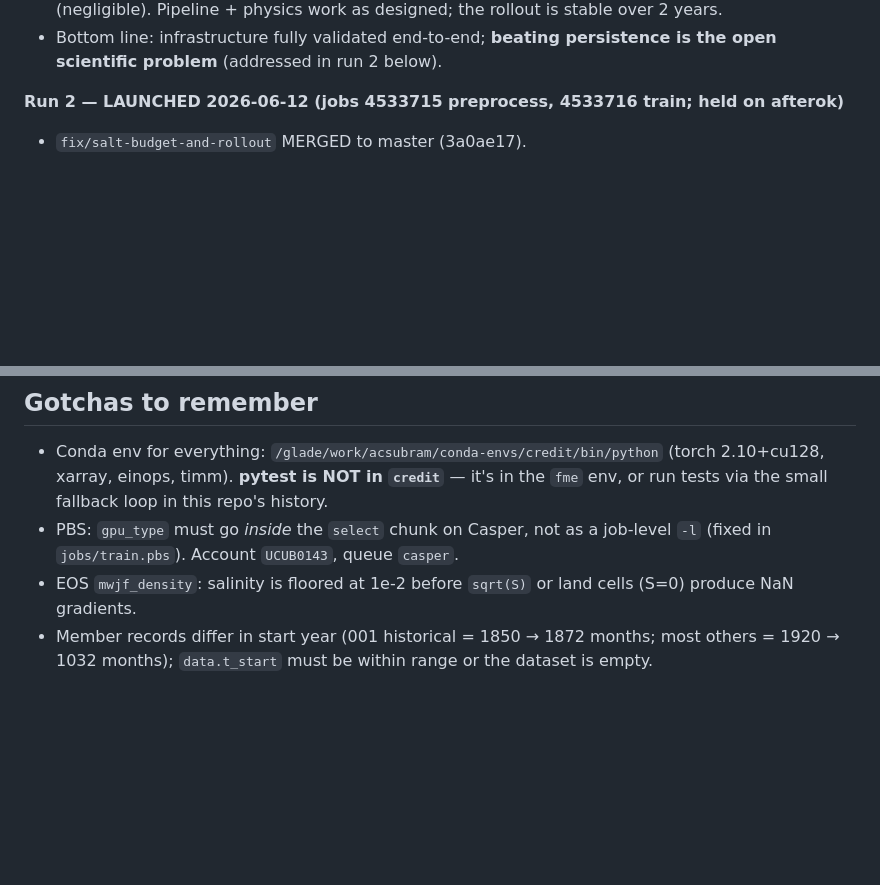
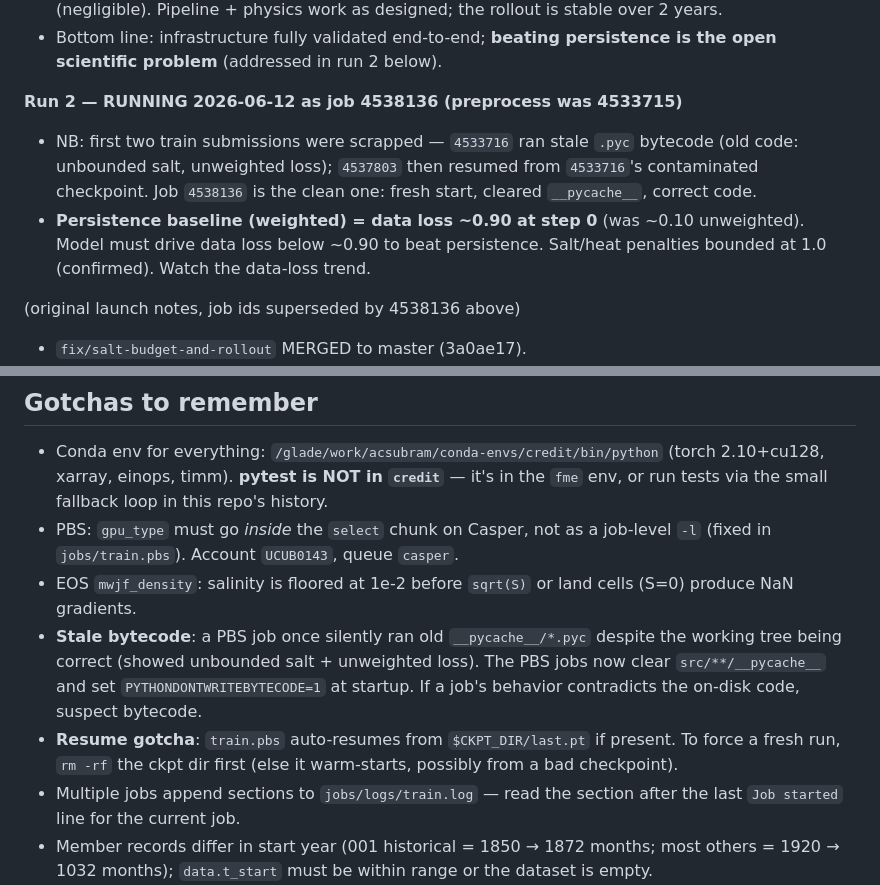
Before and after one commit to aneeshcs/populator, a Markdown page: memory.md, 2 parts joined by grey strips. GitHub-like rendering; blank space fills up the shorter version.

Commit message:
memory.md: run 2 is job 4538136 (clean); record stale-bytecode + resume gotchas
Co-Authored-By: Claude Opus 4.8 <noreply@anthropic.com>

```diff
--- a/memory.md
+++ b/memory.md
@@ -73,7 +73,16 @@ conservation laws, not a generic image regressor.
 - Bottom line: infrastructure fully validated end-to-end; **beating persistence
   is the open scientific problem** (addressed in run 2 below).
 
-**Run 2 — LAUNCHED 2026-06-12 (jobs 4533715 preprocess, 4533716 train; held on afterok)**
+**Run 2 — RUNNING 2026-06-12 as job 4538136 (preprocess was 4533715)**
+- NB: first two train submissions were scrapped — `4533716` ran stale `.pyc`
+  bytecode (old code: unbounded salt, unweighted loss); `4537803` then resumed
+  from `4533716`'s contaminated checkpoint. Job `4538136` is the clean one:
+  fresh start, cleared `__pycache__`, correct code.
+- **Persistence baseline (weighted) = data loss ~0.90 at step 0** (was ~0.10
+  unweighted). Model must drive data loss below ~0.90 to beat persistence.
+  Salt/heat penalties bounded at 1.0 (confirmed). Watch the data-loss trend.
+
+(original launch notes, job ids superseded by 4538136 above)
 - `fix/salt-budget-and-rollout` MERGED to master (3a0ae17).
 - Config `configs/run2.yaml`: `normalize.tendency_weighted_loss: true`; heat/salt
   weights lowered to 0.02 (they reward F=0); rollout curriculum
@@ -126,6 +135,15 @@ conservation laws, not a generic image regressor.
   job-level `-l` (fixed in `jobs/train.pbs`). Account `UCUB0143`, queue `casper`.
 - EOS `mwjf_density`: salinity is floored at 1e-2 before `sqrt(S)` or land cells
   (S=0) produce NaN gradients.
+- **Stale bytecode**: a PBS job once silently ran old `__pycache__/*.pyc` despite
+  the working tree being correct (showed unbounded salt + unweighted loss). The
+  PBS jobs now clear `src/**/__pycache__` and set `PYTHONDONTWRITEBYTECODE=1` at
+  startup. If a job's behavior contradicts the on-disk code, suspect bytecode.
+- **Resume gotcha**: `train.pbs` auto-resumes from `$CKPT_DIR/last.pt` if present.
+  To force a fresh run, `rm -rf` the ckpt dir first (else it warm-starts, possibly
+  from a bad checkpoint).
+- Multiple jobs append sections to `jobs/logs/train.log` — read the section after
+  the last `Job started` line for the current job.
 - Member records differ in start year (001 historical = 1850 → 1872 months;
   most others = 1920 → 1032 months); `data.t_start` must be within range or the
   dataset is empty.
```
